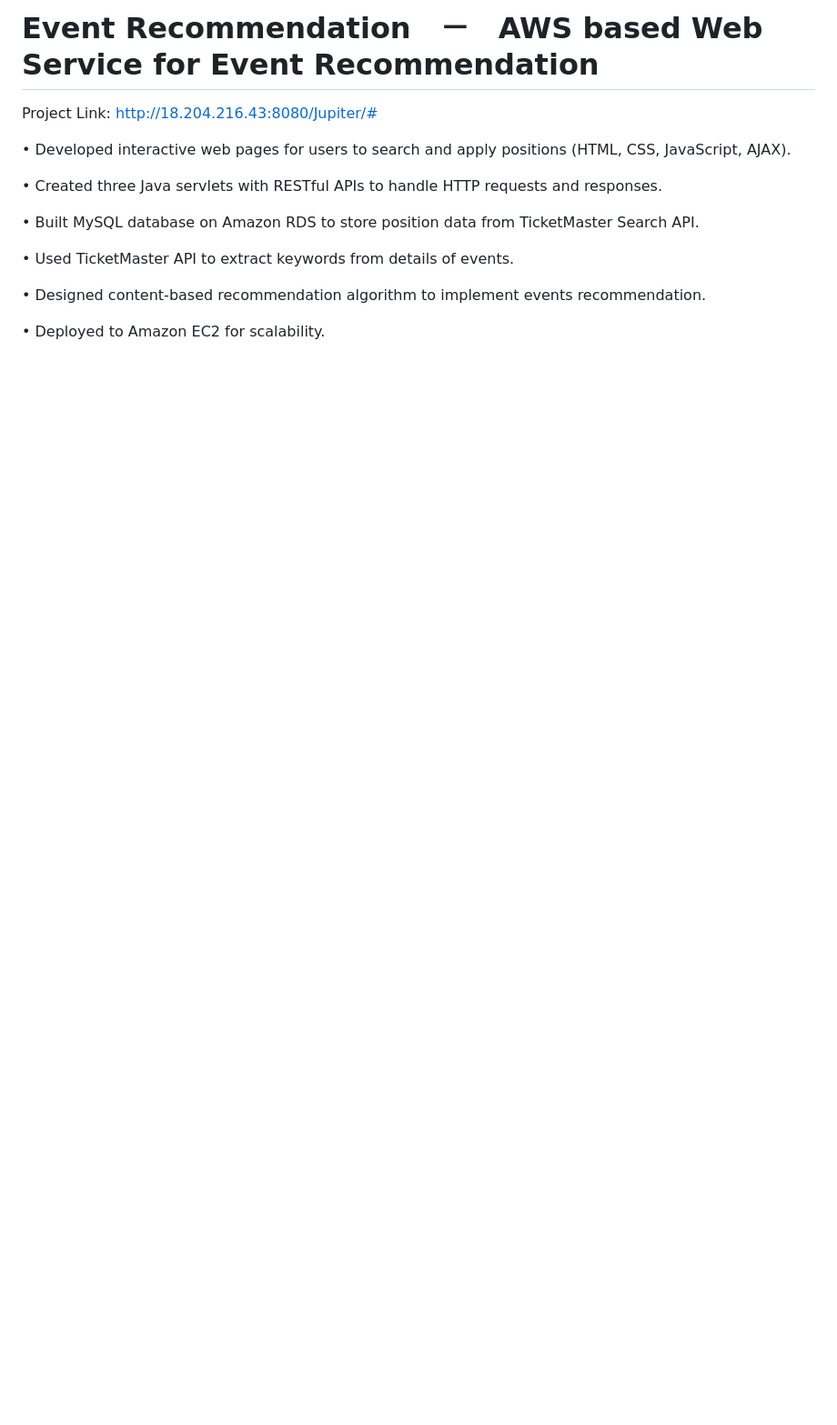
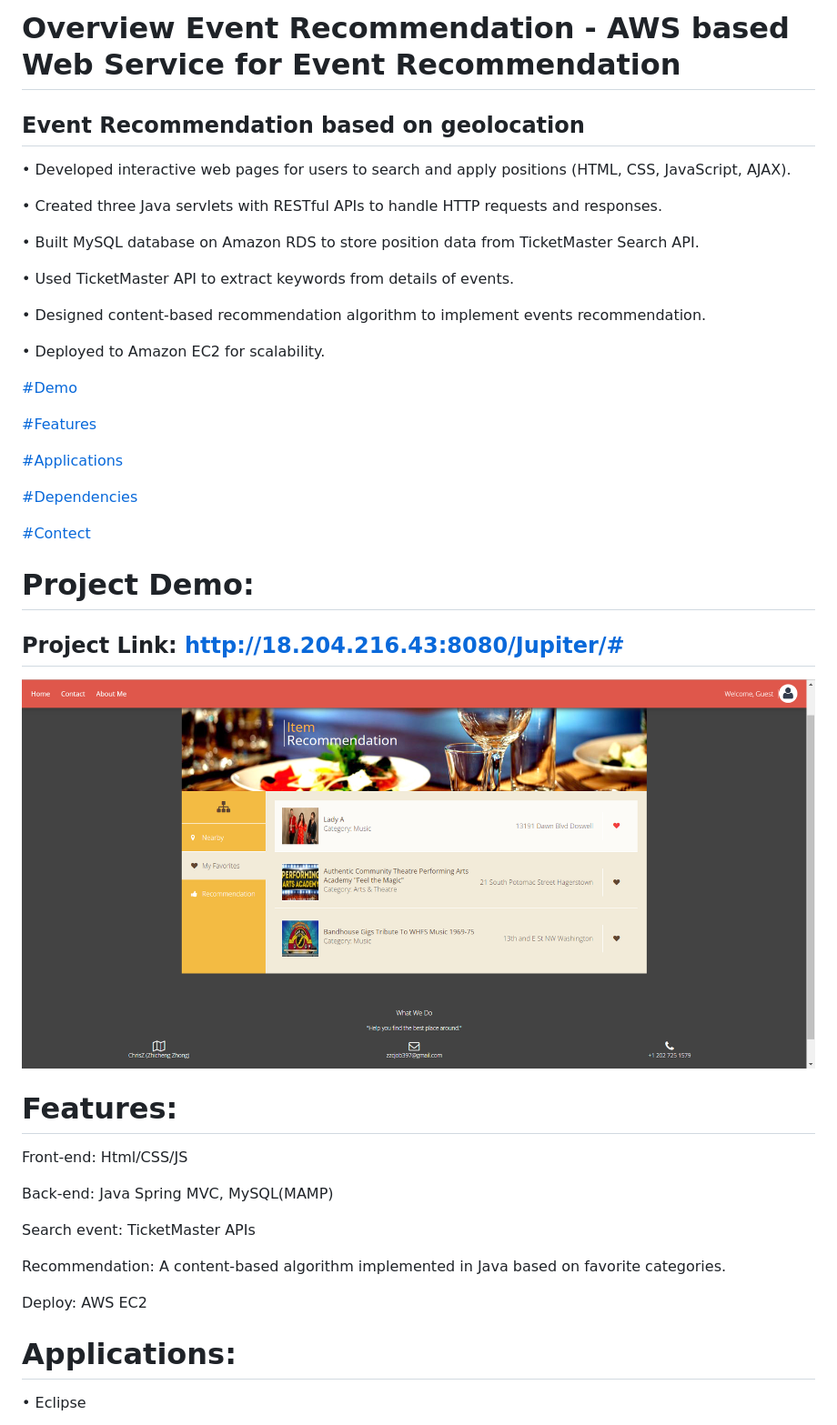
Before and after one commit to ChrisZZhong/RecommendEvents, a Markdown page: README.md, the part around the change printed below. Shown: that part at 91% size. Rendered like a GitHub page; pictures changed too: Demo.png (added); blank space fills up the shorter version.

```diff
--- a/README.md
+++ b/README.md
@@ -1,6 +1,5 @@
-# Event Recommendation　－　AWS based Web Service for Event Recommendation
-
-Project Link: http://18.204.216.43:8080/Jupiter/#
+# Overview Event Recommendation - AWS based Web Service for Event Recommendation
+## Event Recommendation based on geolocation
 
 •	Developed interactive web pages for users to search and apply positions (HTML, CSS, JavaScript, AJAX).
 
@@ -13,3 +12,33 @@ Project Link: http://18.204.216.43:8080/Jupiter/#
 •	Designed content-based recommendation algorithm to implement events recommendation.
 
 •	Deployed to Amazon EC2 for scalability.
+
+[#Demo](#Demo)
+
+[#Features](#Features)
+
+[#Applications](#Applications)
+
+[#Dependencies](#Dependencies)
+
+[#Contect](#Contect)
+
+
+# Project Demo:<a id="Demo"></a>
+## Project Link: http://18.204.216.43:8080/Jupiter/#
+<img src="./Demo.png" width="900">
+
+# Features:<a id="Features"></a>
+Front-end: Html/CSS/JS
+
+Back-end: Java Spring MVC, MySQL(MAMP)
+
+Search event: TicketMaster APIs
+
+Recommendation: A content-based algorithm implemented in Java based on favorite categories.
+
+Deploy: AWS EC2
+
+# Applications: <a id="Applications"></a>
+•	Eclipse
+
```
Also changed, not shown: other parts of README.md (+19 -0 lines).
